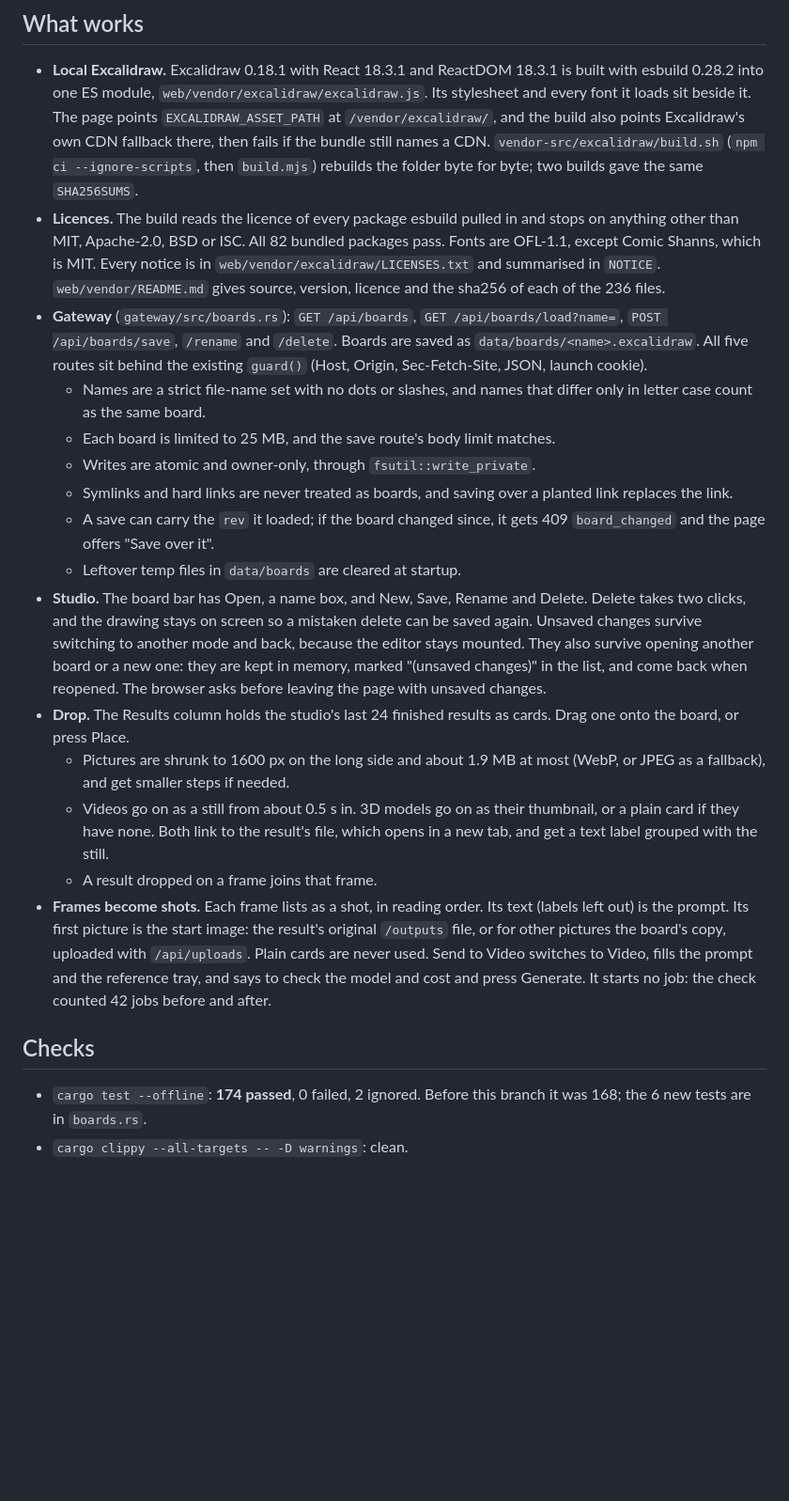
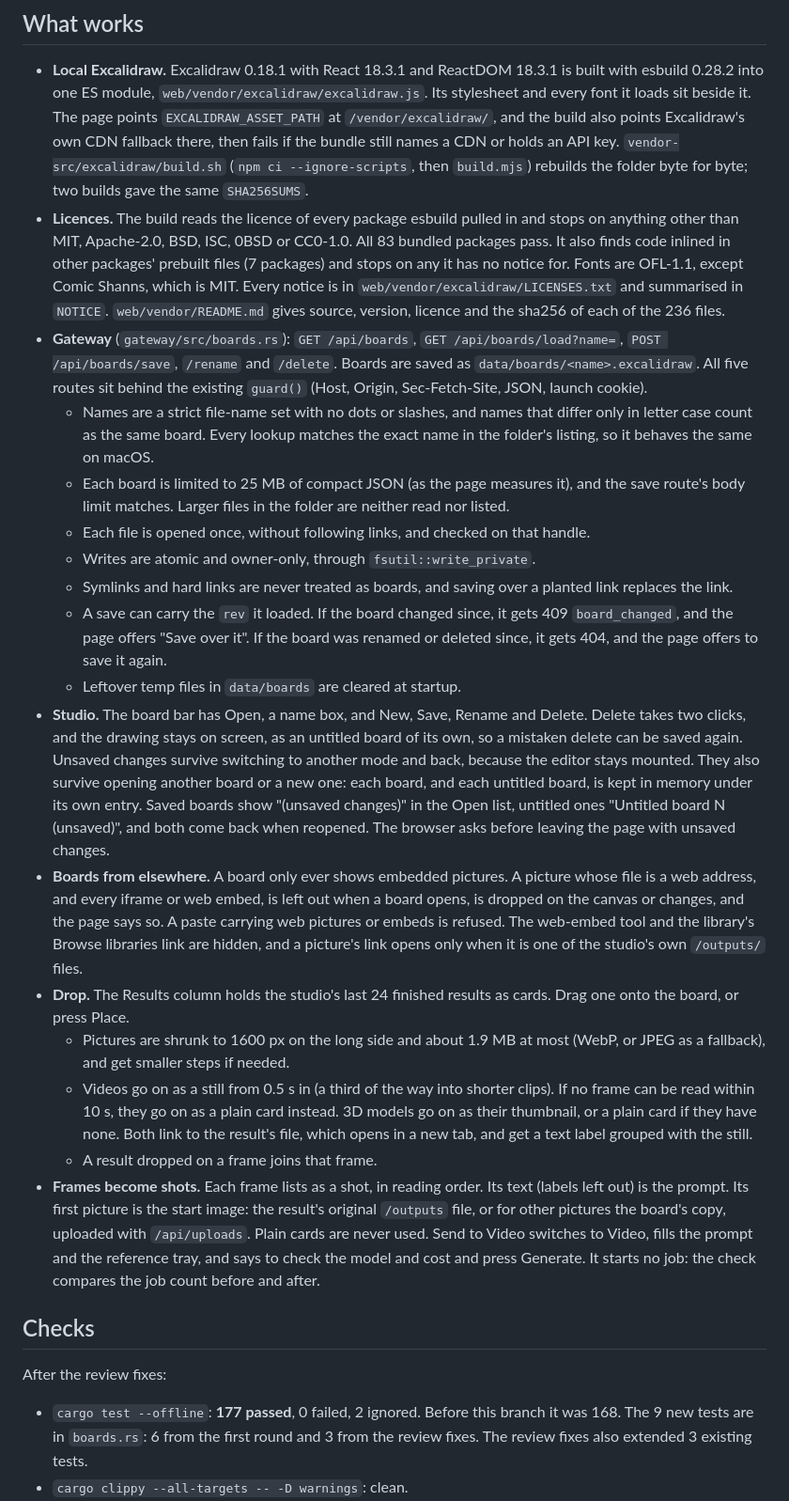
Before and after one commit to LayerMakerLab/agave-studio, a Markdown page: docs/reports/B1-report.md, the part around one of its changes. Shown at 94% size. GitHub-like rendering; blank space fills up the shorter version.

```diff
--- a/docs/reports/B1-report.md
+++ b/docs/reports/B1-report.md
@@ -9,43 +9,55 @@ for the Video form.
 - **Local Excalidraw.** Excalidraw 0.18.1 with React 18.3.1 and ReactDOM 18.3.1 is built with esbuild 0.28.2 into one
   ES module, `web/vendor/excalidraw/excalidraw.js`. Its stylesheet and every font it loads sit beside it. The page
   points `EXCALIDRAW_ASSET_PATH` at `/vendor/excalidraw/`, and the build also points Excalidraw's own CDN fallback
-  there, then fails if the bundle still names a CDN. `vendor-src/excalidraw/build.sh` (`npm ci --ignore-scripts`,
-  then `build.mjs`) rebuilds the folder byte for byte; two builds gave the same `SHA256SUMS`.
+  there, then fails if the bundle still names a CDN or holds an API key. `vendor-src/excalidraw/build.sh`
+  (`npm ci --ignore-scripts`, then `build.mjs`) rebuilds the folder byte for byte; two builds gave the same
+  `SHA256SUMS`.
 - **Licences.** The build reads the licence of every package esbuild pulled in and stops on anything other than MIT,
-  Apache-2.0, BSD or ISC. All 82 bundled packages pass. Fonts are OFL-1.1, except Comic Shanns, which is MIT. Every
-  notice is in `web/vendor/excalidraw/LICENSES.txt` and summarised in `NOTICE`. `web/vendor/README.md` gives source,
-  version, licence and the sha256 of each of the 236 files.
+  Apache-2.0, BSD, ISC, 0BSD or CC0-1.0. All 83 bundled packages pass. It also finds code inlined in other packages'
+  prebuilt files (7 packages) and stops on any it has no notice for. Fonts are OFL-1.1, except Comic Shanns, which
+  is MIT. Every notice is in `web/vendor/excalidraw/LICENSES.txt` and summarised in `NOTICE`.
+  `web/vendor/README.md` gives source, version, licence and the sha256 of each of the 236 files.
 - **Gateway** (`gateway/src/boards.rs`): `GET /api/boards`, `GET /api/boards/load?name=`, `POST /api/boards/save`,
   `/rename` and `/delete`. Boards are saved as `data/boards/<name>.excalidraw`. All five routes sit behind the
   existing `guard()` (Host, Origin, Sec-Fetch-Site, JSON, launch cookie).
   - Names are a strict file-name set with no dots or slashes, and names that differ only in letter case count as the
-    same board.
-  - Each board is limited to 25 MB, and the save route's body limit matches.
+    same board. Every lookup matches the exact name in the folder's listing, so it behaves the same on macOS.
+  - Each board is limited to 25 MB of compact JSON (as the page measures it), and the save route's body limit
+    matches. Larger files in the folder are neither read nor listed.
+  - Each file is opened once, without following links, and checked on that handle.
   - Writes are atomic and owner-only, through `fsutil::write_private`.
   - Symlinks and hard links are never treated as boards, and saving over a planted link replaces the link.
-  - A save can carry the `rev` it loaded; if the board changed since, it gets 409 `board_changed` and the page offers
-    "Save over it".
+  - A save can carry the `rev` it loaded. If the board changed since, it gets 409 `board_changed`, and the page offers
+    "Save over it". If the board was renamed or deleted since, it gets 404, and the page offers to save it again.
   - Leftover temp files in `data/boards` are cleared at startup.
 - **Studio.** The board bar has Open, a name box, and New, Save, Rename and Delete. Delete takes two clicks, and the
-  drawing stays on screen so a mistaken delete can be saved again. Unsaved changes survive switching to another mode
-  and back, because the editor stays mounted. They also survive opening another board or a new one: they are kept in
-  memory, marked "(unsaved changes)" in the list, and come back when reopened. The browser asks before leaving the
-  page with unsaved changes.
+  drawing stays on screen, as an untitled board of its own, so a mistaken delete can be saved again. Unsaved changes
+  survive switching to another mode and back, because the editor stays mounted. They also survive opening another
+  board or a new one: each board, and each untitled board, is kept in memory under its own entry. Saved boards show
+  "(unsaved changes)" in the Open list, untitled ones "Untitled board N (unsaved)", and both come back when reopened.
+  The browser asks before leaving the page with unsaved changes.
+- **Boards from elsewhere.** A board only ever shows embedded pictures. A picture whose file is a web address, and
+  every iframe or web embed, is left out when a board opens, is dropped on the canvas or changes, and the page says
+  so. A paste carrying web pictures or embeds is refused. The web-embed tool and the library's Browse libraries link
+  are hidden, and a picture's link opens only when it is one of the studio's own `/outputs/` files.
 - **Drop.** The Results column holds the studio's last 24 finished results as cards. Drag one onto the board, or press
   Place.
   - Pictures are shrunk to 1600 px on the long side and about 1.9 MB at most (WebP, or JPEG as a fallback), and get
     smaller steps if needed.
-  - Videos go on as a still from about 0.5 s in. 3D models go on as their thumbnail, or a plain card if they have none.
+  - Videos go on as a still from 0.5 s in (a third of the way into shorter clips). If no frame can be read within
+    10 s, they go on as a plain card instead. 3D models go on as their thumbnail, or a plain card if they have none.
     Both link to the result's file, which opens in a new tab, and get a text label grouped with the still.
   - A result dropped on a frame joins that frame.
 - **Frames become shots.** Each frame lists as a shot, in reading order. Its text (labels left out) is the prompt. Its
   first picture is the start image: the result's original `/outputs` file, or for other pictures the board's copy,
   uploaded with `/api/uploads`. Plain cards are never used. Send to Video switches to Video, fills the prompt and the
-  reference tray, and says to check the model and cost and press Generate. It starts no job: the check counted 42 jobs
-  before and after.
+  reference tray, and says to check the model and cost and press Generate. It starts no job: the check compares the
+  job count before and after.
 
 ## Checks
 
-- `cargo test --offline`: **174 passed**, 0 failed, 2 ignored. Before this branch it was 168; the 6 new tests are in
-  `boards.rs`.
+After the review fixes:
+
+- `cargo test --offline`: **177 passed**, 0 failed, 2 ignored. Before this branch it was 168. The 9 new tests are in
+  `boards.rs`: 6 from the first round and 3 from the review fixes. The review fixes also extended 3 existing tests.
 - `cargo clippy --all-targets -- -D warnings`: clean.
```
Also changed, not shown: other parts of docs/reports/B1-report.md (+61 -17 lines).
